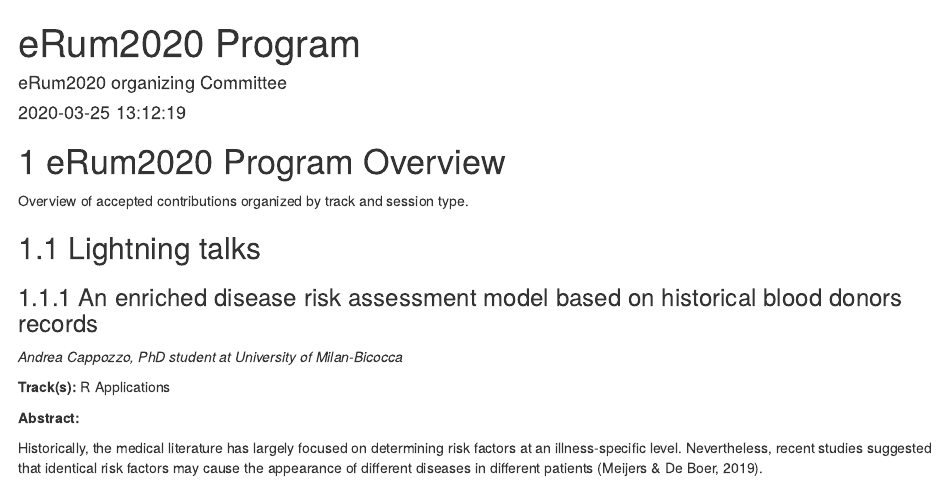
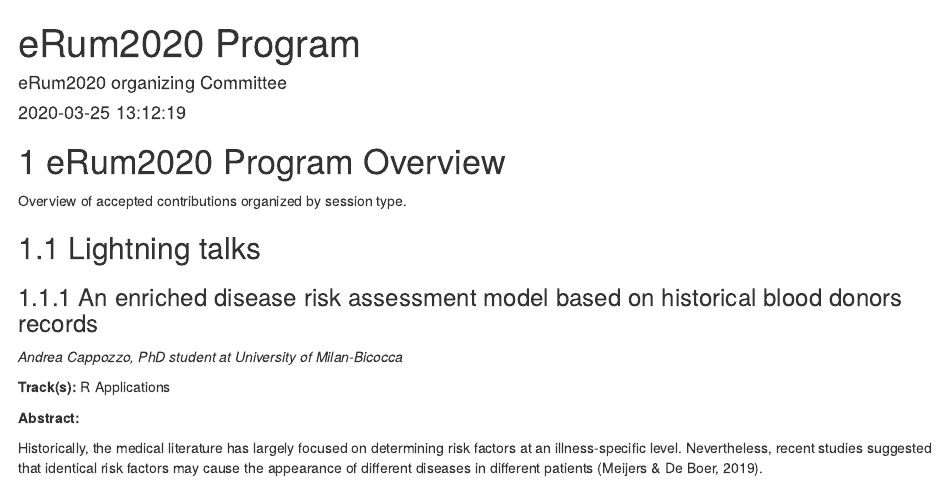
Before and after one commit to Milano-R/erum2020program, an R Markdown document (index.Rmd): the page in a window 1100 px wide, from its top. Rendered offline with R 4.5, knitr and Pandoc, with nearby package versions; drawn as R Markdown's standard HTML page in place of the format the file asks for; code that draws random numbers runs with fixed seeds of ours.

Commit message:
fix description in bookdown index

````diff
--- a/index.Rmd
+++ b/index.Rmd
@@ -14,7 +14,7 @@
 
 # eRum2020 Program Overview
 
-Overview of accepted contributions organized by track and session type.
+Overview of accepted contributions organized by session type.
 
 ```{r, echo = FALSE, results = 'asis', warning = FALSE}
 contributions <- jsonlite::read_json(
````
